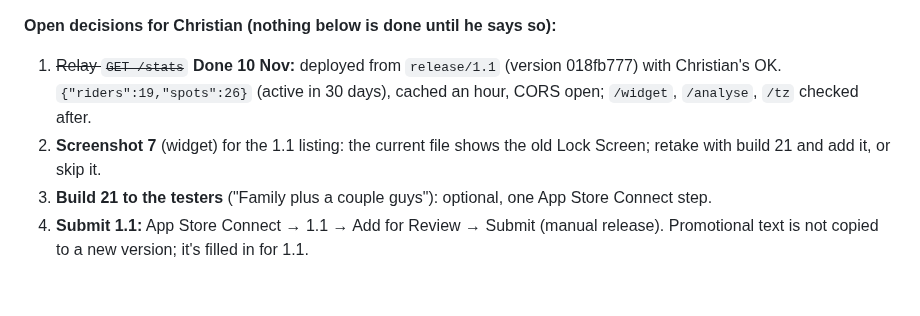
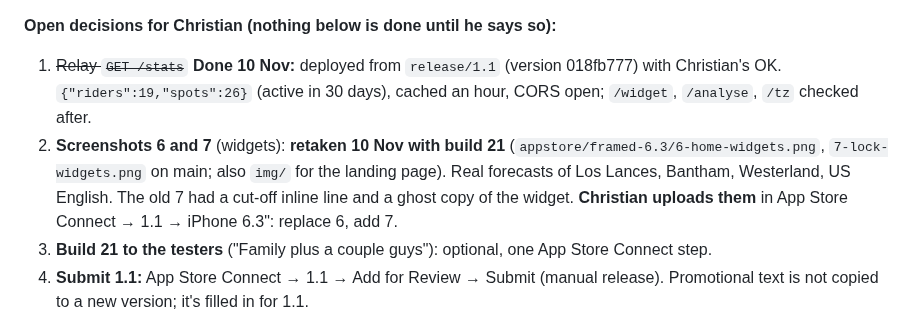
Before and after one commit to SnobGoblin/kookout, a Markdown page: CLAUDE.md, the part around the change. Drawn GitHub-style; blank space fills up the shorter version.

Commit message:
CLAUDE.md: screenshots 6 and 7 retaken (on main), to upload
Co-Authored-By: Claude Opus 5.5 <noreply@anthropic.com>

```diff
--- a/CLAUDE.md
+++ b/CLAUDE.md
@@ -143,8 +143,10 @@ cd relay && npx wrangler d1 execute kookout --remote --command "SELECT …"
 **Open decisions for Christian (nothing below is done until he says so):**
 1. ~~Relay `GET /stats`~~ **Done 10 Nov:** deployed from `release/1.1` (version 018fb777) with Christian's OK.
    `{"riders":19,"spots":26}` (active in 30 days), cached an hour, CORS open; `/widget`, `/analyse`, `/tz` checked after.
-2. **Screenshot 7** (widget) for the 1.1 listing: the current file shows the old Lock Screen; retake with build 21 and
-   add it, or skip it.
+2. **Screenshots 6 and 7** (widgets): **retaken 10 Nov with build 21** (`appstore/framed-6.3/6-home-widgets.png`,
+   `7-lock-widgets.png` on main; also `img/` for the landing page). Real forecasts of Los Lances, Bantham, Westerland,
+   US English. The old 7 had a cut-off inline line and a ghost copy of the widget. **Christian uploads them** in App
+   Store Connect → 1.1 → iPhone 6.3": replace 6, add 7.
 3. **Build 21 to the testers** ("Family plus a couple guys"): optional, one App Store Connect step.
 4. **Submit 1.1:** App Store Connect → 1.1 → Add for Review → Submit (manual release). Promotional text is not
    copied to a new version; it's filled in for 1.1.
```
